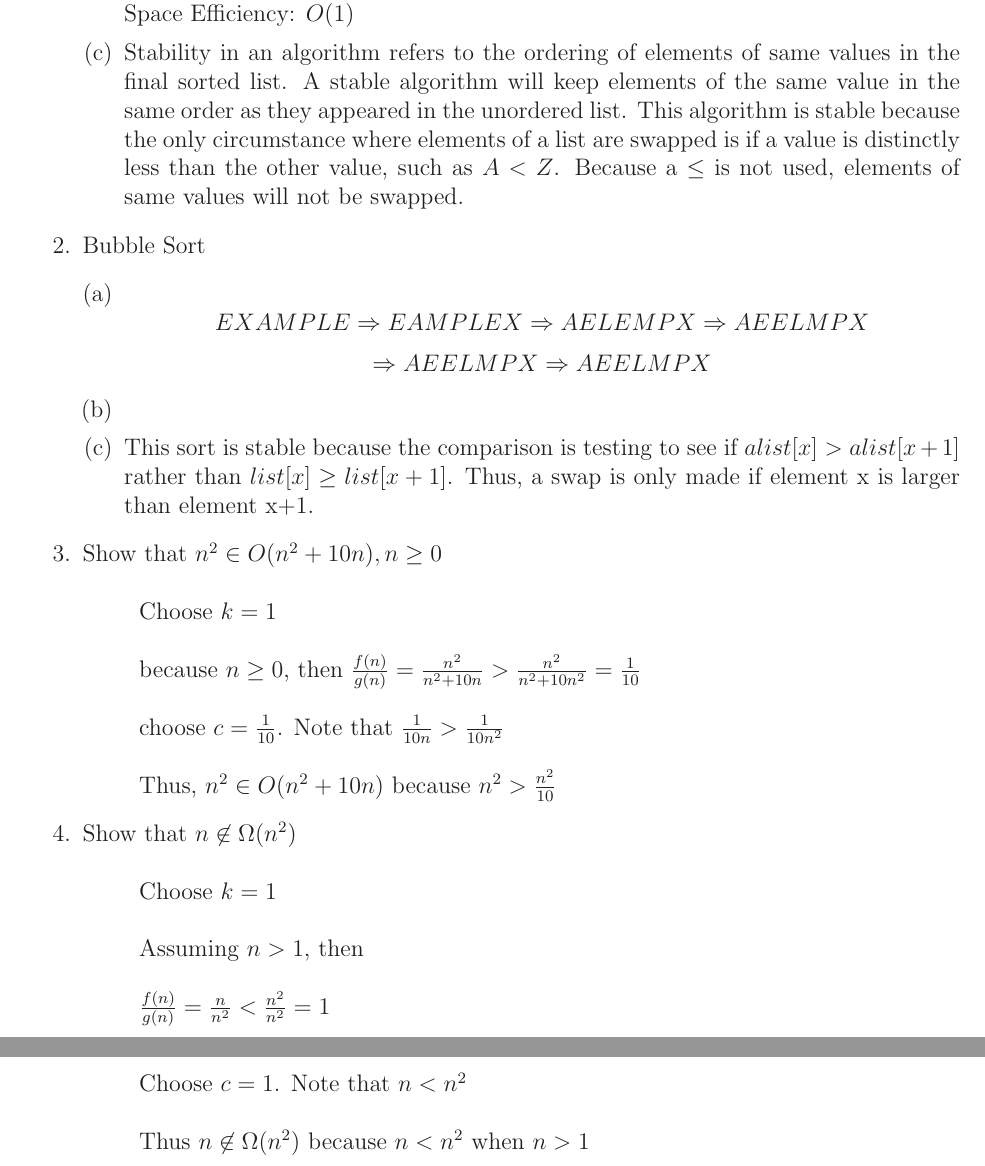
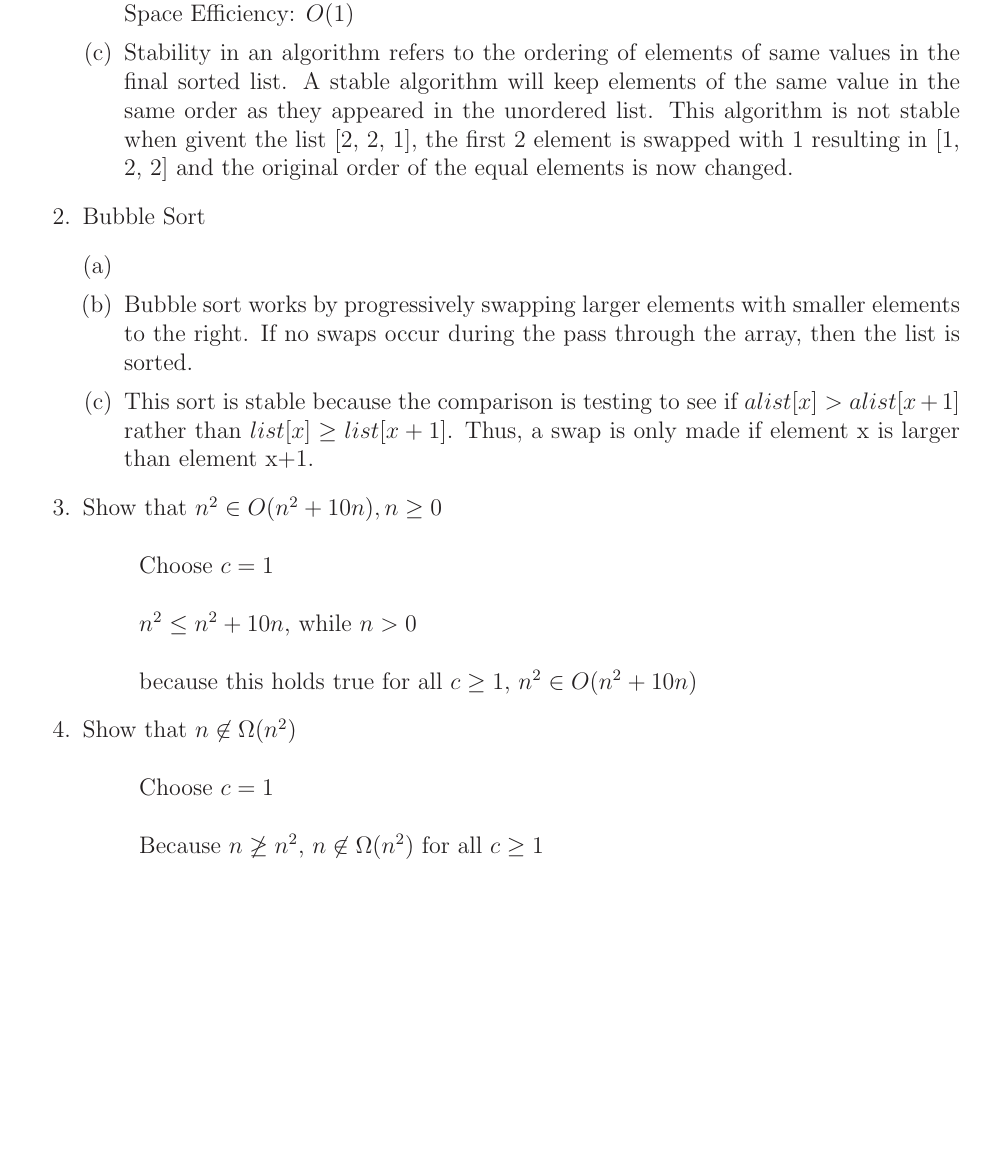
Before and after one commit to MitchGaines/CS2223, a LaTeX document (hwk2/hwk2.tex): two parts of pages 1 and 2 of 2 before the commit and part of the page after it, the two joined at a grey line, cut so that both start at the same text, the shorter picture padded with empty space. Compiled offline with LaTeX, dvips and Ghostscript.

Commit message:
restructuring of answers

```diff
--- a/hwk2/hwk2.tex
+++ b/hwk2/hwk2.tex
@@ -57,33 +57,23 @@ Date: 3/29/2017\\ --------------------------------------------------------------
 			Time Efficiency: $O(n^{2})$ \\
 			Space Efficiency: $O(1)$
 		\item
-			Stability in an algorithm refers to the ordering of elements of same values in the final sorted list. A stable algorithm will keep elements of the same value in the same order as they appeared in the unordered list. This algorithm is stable because the only circumstance where elements of a list are swapped is if a value is distinctly less than the other value, such as $A < Z$. Because a $\leq$ is not used, elements of same values will not be swapped. \par
+						Stability in an algorithm refers to the ordering of elements of same values in the final sorted list. A stable algorithm will keep elements of the same value in the same order as they appeared in the unordered list. This algorithm is not stable when givent the list [2, 2, 1], the first 2 element is swapped with 1 resulting in [1, 2, 2] and the original order of the equal elements is now changed. \par
 	\end {enumerate}
 \item Bubble Sort
 	\begin {enumerate}[(a)]
 		\item
-		$$EXAMPLE\Rightarrow
-			EAMPLEX\Rightarrow
-			AELEMPX\Rightarrow
-			AEELMPX$$ $$\Rightarrow
-			AEELMPX\Rightarrow
-			AEELMPX $$
 		\item
-
+			Bubble sort works by progressively swapping larger elements with smaller elements to the right. If no swaps occur during the pass through the array, then the list is sorted. \par
 		\item
 			This sort is stable because the comparison is testing to see if $alist[x] > alist[x+1]$ rather than $list[x] \geq list[x+1]$. Thus, a swap is only made if element x is larger than element x+1. \par
 	\end {enumerate}
 \item Show that $n^{2} \in O(n^{2}+10n), n \geq 0$ \\ \\
-	\tab Choose $k=1$ \\ \\
-	\tab because $n\geq0$, then $\frac{f(n)}{g(n)} = \frac{n^{2}}{n^{2}+10n} > \frac{n^{2}}{n^{2}+10n^{2}} = \frac{1}{10}$ \\ \\
-	\tab choose $c=\frac{1}{10}$. Note that $\frac{1}{10n} > \frac{1}{10n^{2}}$\\ \\
-	\tab Thus, $n^{2} \in O(n^{2}+10n)$ because $n^{2} > \frac{n^{2}}{10}$
+	\tab Choose $c=1$ \\ \\
+	\tab $n^{2} \leq n^{2} + 10n$, while $n>0$ \\ \\
+	\tab because this holds true for all $c \geq 1$, $n^{2} \in O(n^{2}+10n)$
 \item Show that $n \not\in \Omega(n^{2})$ \\ \\
-	\tab Choose $k=1$ \\ \\
-	\tab Assuming $n > 1$, then \\ \\
-	\tab $\frac{f(n)}{g(n)} = \frac{n}{n^{2}} < \frac{n^{2}}{n^{2}} = 1$ \\ \\
-	\tab Choose $c=1$. Note that $n < n^{2}$ \\ \\
-	\tab Thus $n \not\in \Omega(n^{2})$ because $n<n^{2}$ when $n>1$
+	\tab Choose $c=1$ \\ \\
+	\tab Because $n \not\geq n^{2}$, $n \not\in \Omega(n^{2})$ for all $c \geq 1$
 \end {enumerate}
 
 \end{document}
```
Also changed, not shown: hwk2/hwk2.pdf, 4 other files.
